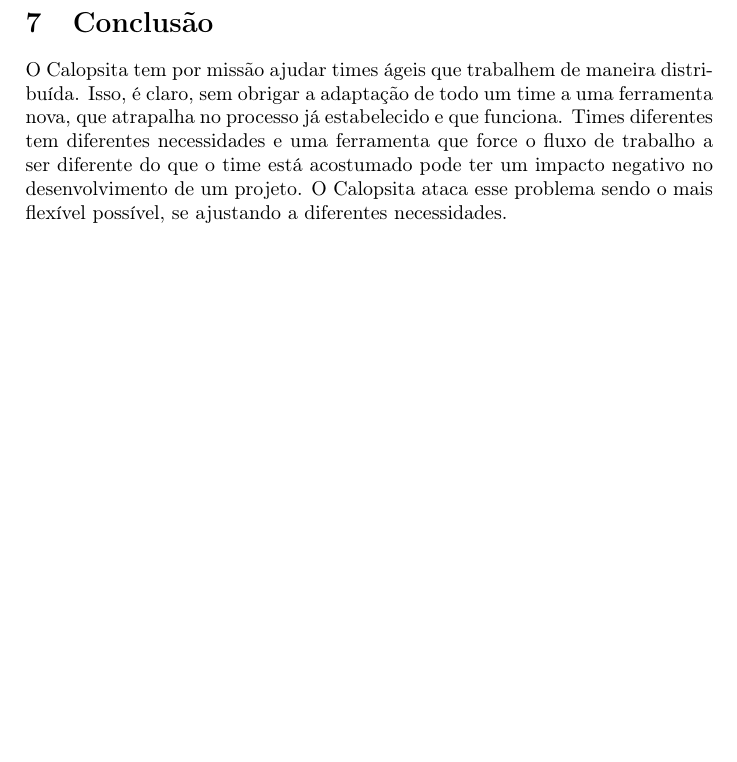
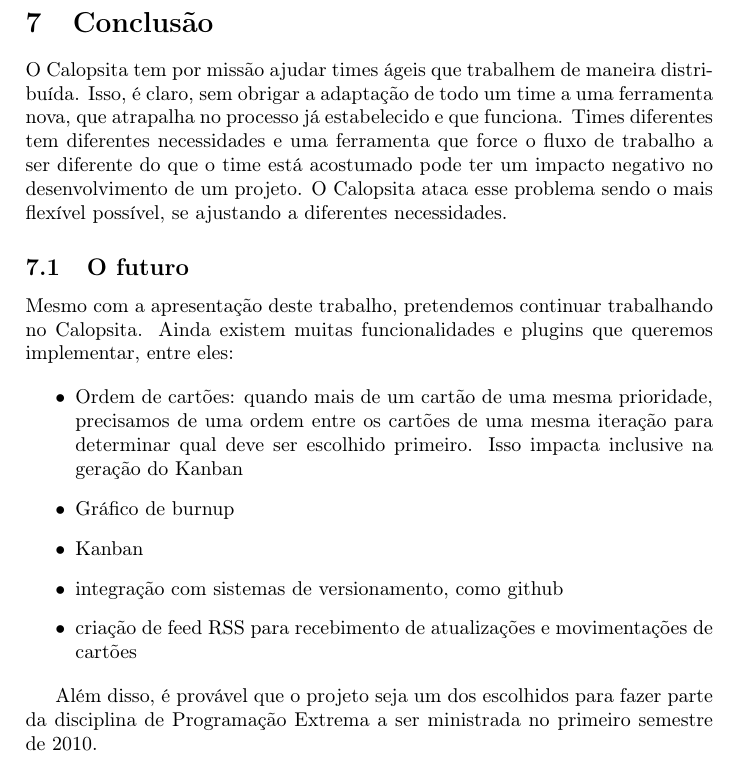
Before and after one commit to caelum/calopsita-monografia, a LaTeX document (monografia.tex, which reads 07-conclusao.tex): part of page 26 of 32, cut so that both start at the same text, the shorter picture padded with empty space. Compiled offline with pdfLaTeX.

Commit message:
conclusion

```diff
--- a/07-conclusao.tex
+++ b/07-conclusao.tex
@@ -5,3 +5,20 @@
 diferentes tem diferentes necessidades e uma ferramenta que force o fluxo de trabalho a ser diferente do que o time
 está acostumado pode ter um impacto negativo no desenvolvimento de um projeto. O \calopsita{} ataca esse problema
 sendo o mais flexível possível, se ajustando a diferentes necessidades.
+
+\subsection{O futuro}
+
+Mesmo com a apresentação deste trabalho, pretendemos continuar trabalhando no \calopsita{}. Ainda existem muitas funcionalidades
+e plugins que queremos implementar, entre eles:
+
+\begin{itemize}
+	\item{Ordem de cartões: quando mais de um cartão de uma mesma prioridade, precisamos de uma ordem entre os cartões de uma
+	mesma iteração para determinar qual deve ser escolhido primeiro. Isso impacta inclusive na geração do Kanban}
+	\item{Gráfico de burnup}
+	\item{Kanban}
+	\item{integração com sistemas de versionamento, como github}
+	\item{criação de feed RSS para recebimento de atualizações e movimentações de cartões}
+\end{itemize}
+
+Além disso, é provável que o projeto seja um dos escolhidos para fazer parte da disciplina de Programação Extrema a ser
+ministrada no primeiro semestre de 2010.
```
